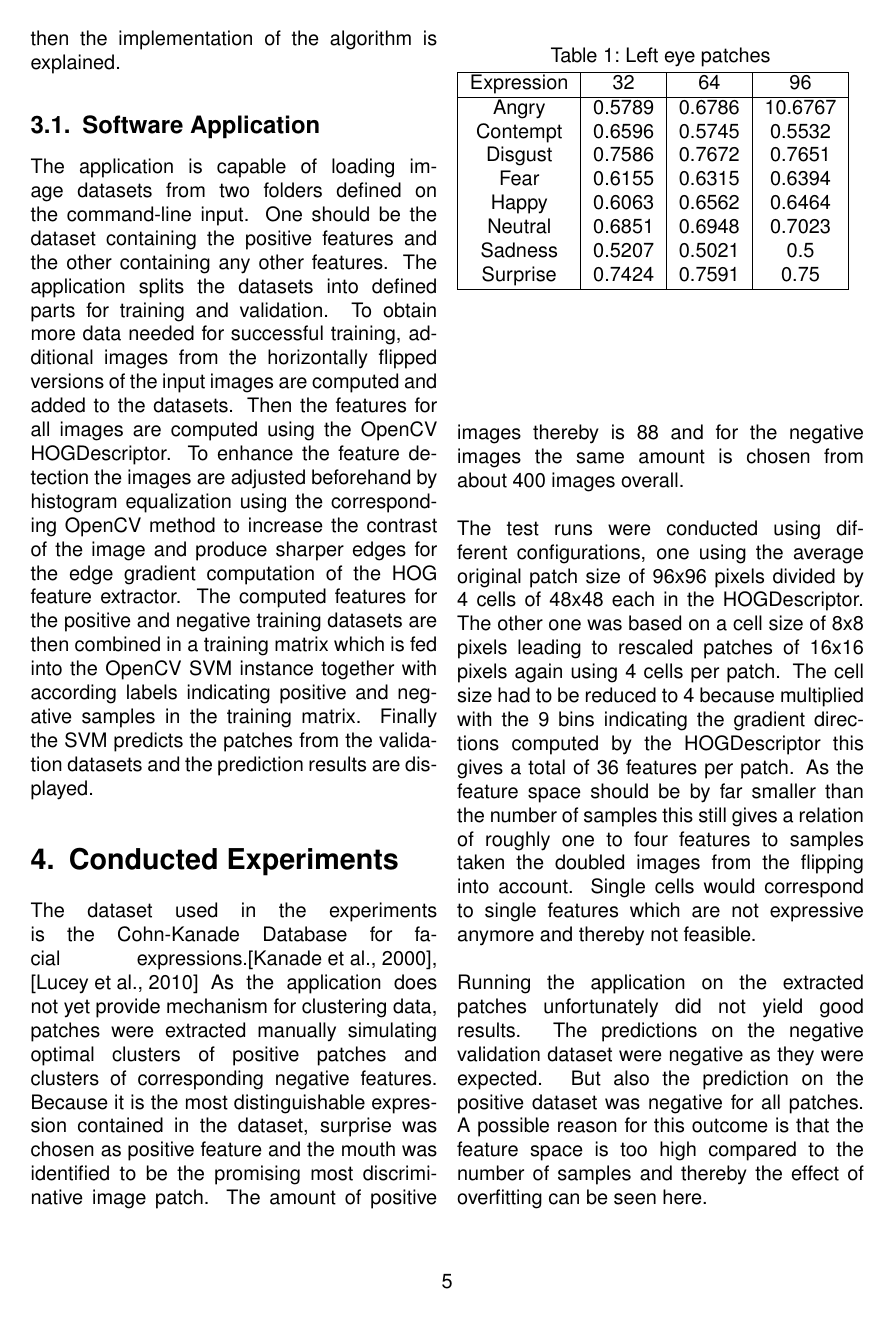
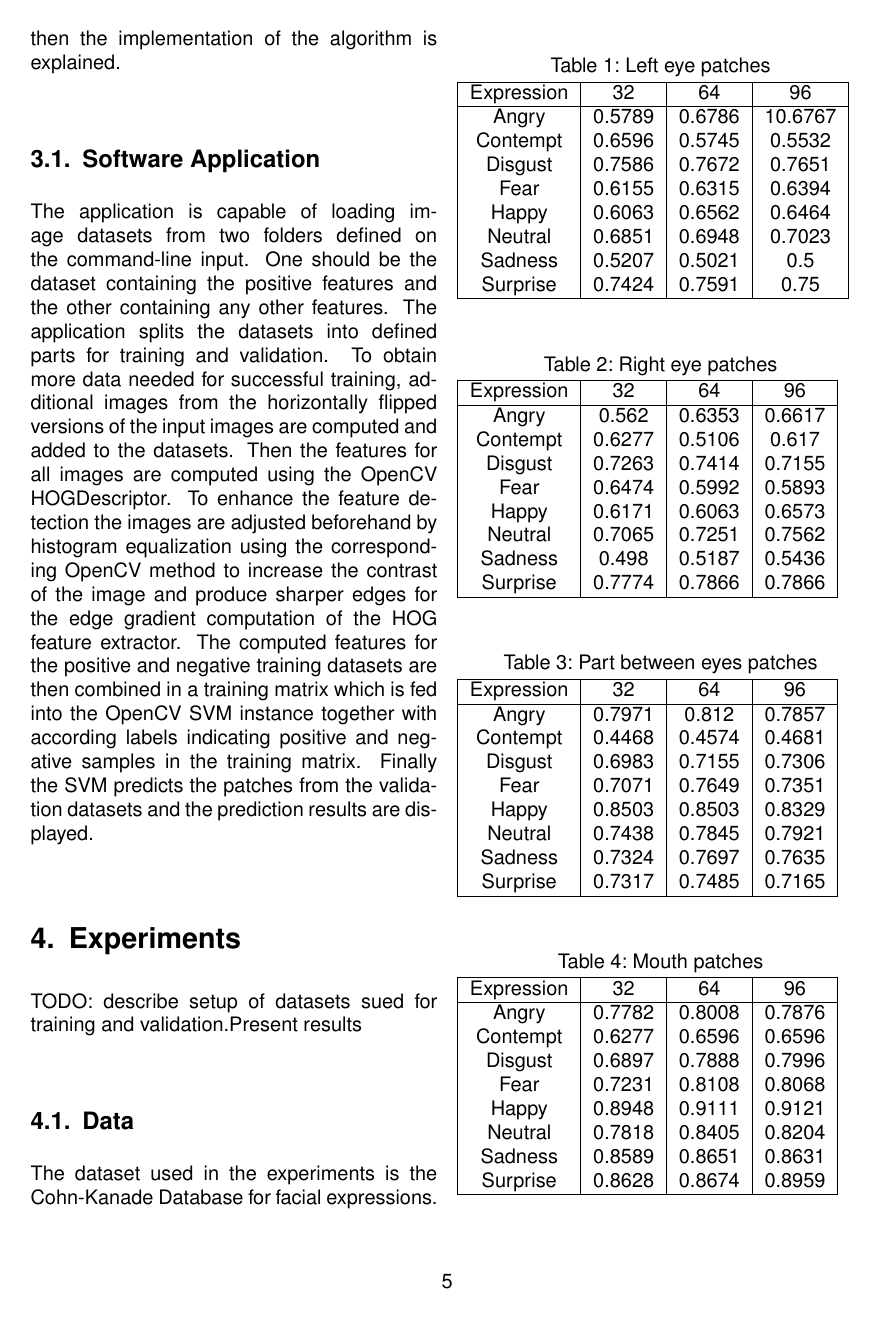
Before and after one commit to GiannisPapadopoulos/DiscriminativePatches, a LaTeX document (report/final/report.tex, which reads report/final/tex/experiments.tex): page 5 of 8 before the commit and page 5 of 7 after it. Compiled offline with pdfLaTeX.

Commit message:
Finished revision of writing skills feedback

```diff
--- a/report/final/tex/experiments.tex
+++ b/report/final/tex/experiments.tex
@@ -1,11 +1,9 @@
-\section{Conducted Experiments}
+\section{Experiments}
 
-The dataset used in the experiments is the Cohn-Kanade Database for facial expressions.\cite{Kanade2000CK+}, \cite{Lucey2010CK+} As the application does not yet provide mechanism for clustering data, patches were extracted manually simulating optimal clusters of positive patches and clusters of corresponding negative features. Because it is the most distinguishable expression contained in the dataset, surprise was chosen as positive feature and the mouth was identified to be the promising most discriminative image patch. The amount of positive images thereby is 88 and for the negative images the same amount is chosen from about 400 images overall.
-\\
-\\
-The test runs were conducted using different configurations, one using the average original patch size of 96x96 pixels divided by 4 cells of 48x48 each in the HOGDescriptor. The other one was based on a cell size of 8x8 pixels leading to rescaled patches of 16x16 pixels again using 4 cells per patch. The cell size had to be reduced to 4 because multiplied with the 9 bins indicating the gradient directions computed by the HOGDescriptor this gives a total of 36 features per patch. As the feature space should be by far smaller than the number of samples this still gives a relation of roughly one to four features to samples taken the doubled images from the flipping into account. Single cells would correspond to single features which are not expressive anymore and thereby not feasible.
-\\
-\\
-Running the application on the extracted patches unfortunately did not yield good results. The predictions on the negative validation dataset were negative as they were expected. But also the prediction on the positive dataset was negative for all patches. A possible reason for this outcome is that the feature space is too high compared to the number of samples and thereby the effect of overfitting can be seen here.
+TODO: describe setup of datasets sued for training and validation.Present results
+
+\subsection{Data}
+
+The dataset used in the experiments is the Cohn-Kanade Database for facial expressions.\nocite{Kanade2000CK+}\nocite{Lucey2010CK+}
 
 \subsection{Manually extracted patches}
```
Also changed, not shown: report/final/tex/conclusion.tex (+1 -4 lines), report/final/tex/experiments.tex (2 more changed lines).
